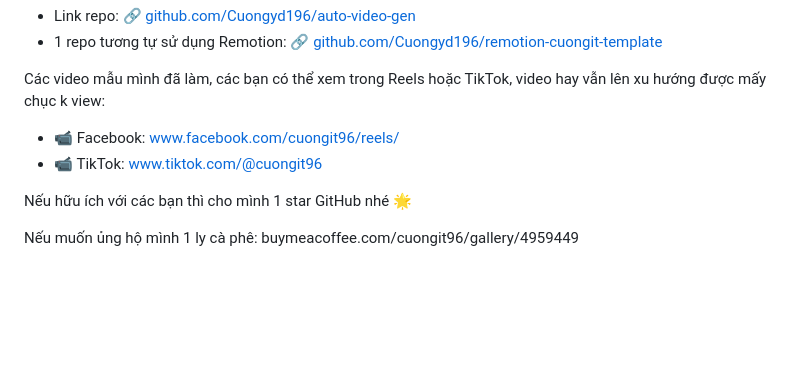
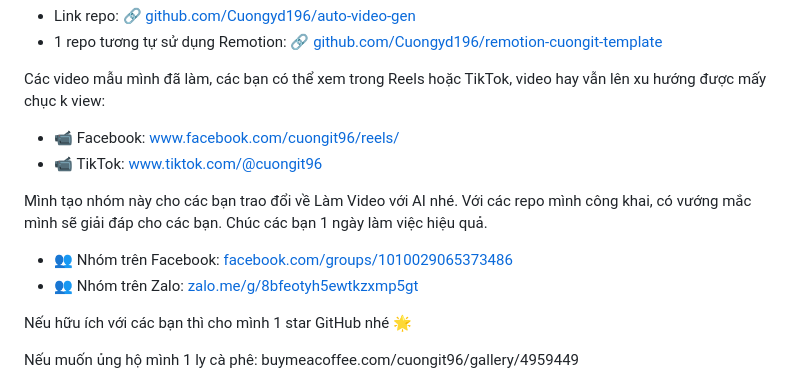
Before and after one commit to Cuongyd196/auto-compare-video, a Markdown page: README.md, the part around the change. GitHub-like rendering; blank space fills up the shorter version.

Commit message:
#Update readme

```diff
--- a/README.md
+++ b/README.md
@@ -184,6 +184,13 @@ Các video mẫu mình đã làm, các bạn có thể xem trong Reels hoặc Ti
 - 📹 Facebook: [www.facebook.com/cuongit96/reels/](https://www.facebook.com/cuongit96/reels/)
 - 📹 TikTok: [www.tiktok.com/@cuongit96](https://www.tiktok.com/@cuongit96)
 
+Mình tạo nhóm này cho các bạn trao đổi về Làm Video với AI nhé.
+Với các repo mình công khai, có vướng mắc mình sẽ giải đáp cho các bạn.
+Chúc các bạn 1 ngày làm việc hiệu quả.
+
+- 👥 Nhóm trên Facebook: [facebook.com/groups/1010029065373486](https://www.facebook.com/groups/1010029065373486/)
+- 👥 Nhóm trên Zalo: [zalo.me/g/8bfeotyh5ewtkzxmp5gt](https://zalo.me/g/8bfeotyh5ewtkzxmp5gt)
+
 Nếu hữu ích với các bạn thì cho mình 1 star GitHub nhé 🌟
 
 Nếu muốn ủng hộ mình 1 ly cà phê: buymeacoffee.com/cuongit96/gallery/4959449
```
Also changed, not shown: README.EN.md (+7 -0 lines).
